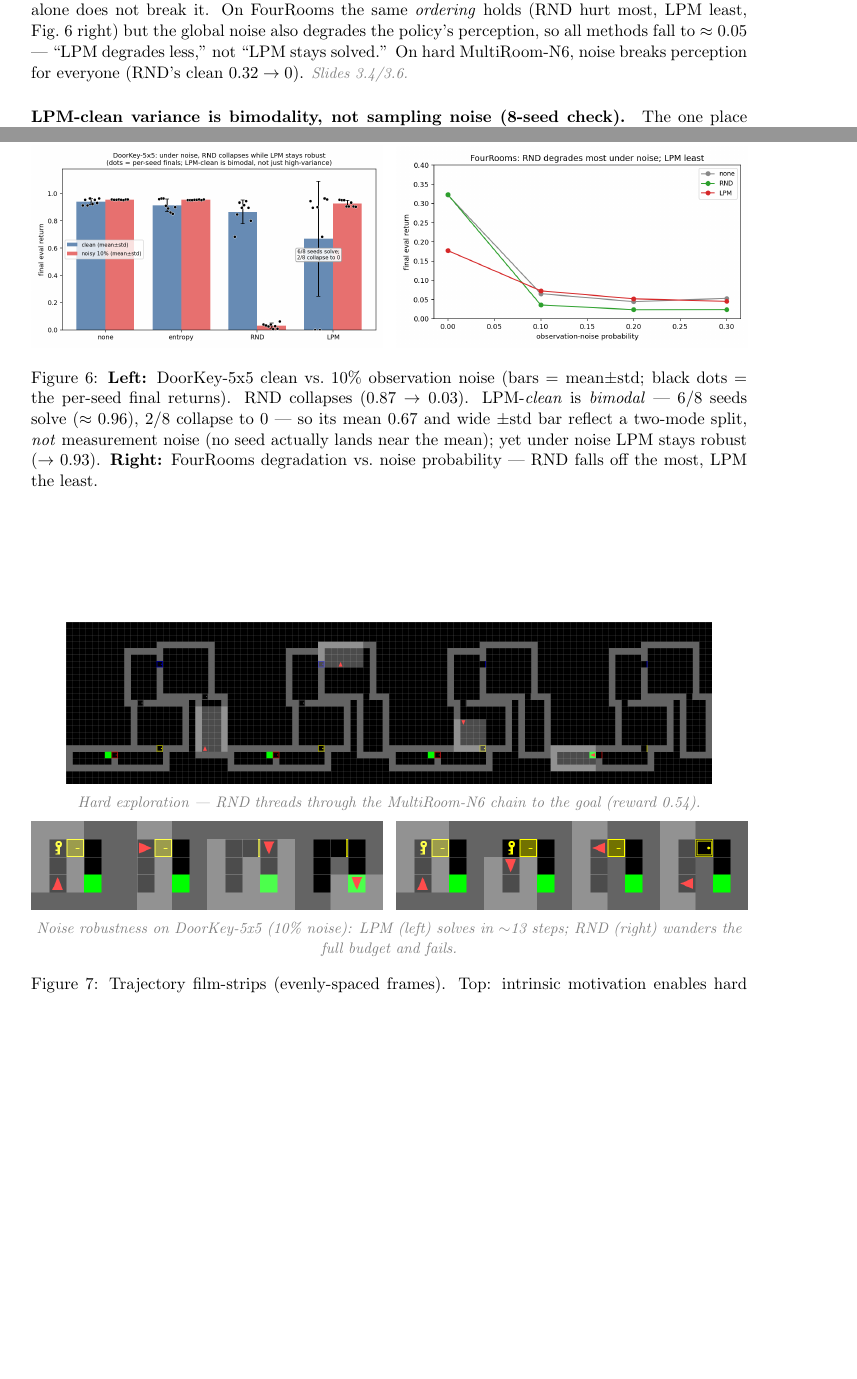
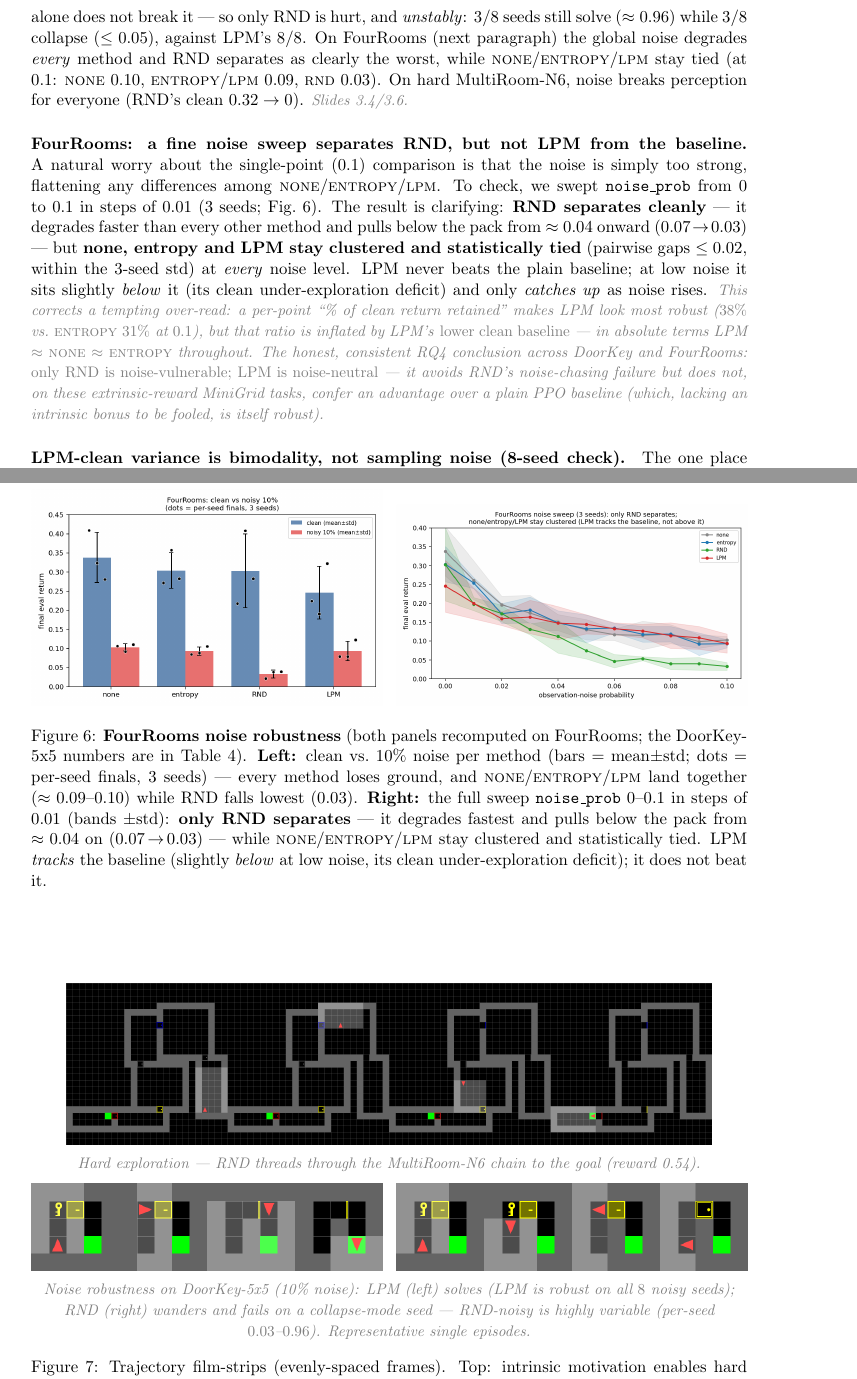
Before and after one commit to LucianoXu/ChallengingRL-LPM, a LaTeX paper (latex_notes/2026-06-18-minigrid-intrinsic-exploration.tex): two parts of pages 6 and 11 of 11 before the commit and two parts of pages 7 and 12 of 12 after it, joined at a grey line, cut at the place of the change, the shorter picture padded with empty space. Compiled offline with pdfLaTeX.

Commit message:
docs(minigrid): refresh writeup for corrected noise + FourRooms noise analysis
Cell-level range-respecting noise model described; regenerated noisy@0.1
numbers (RND 0.87→0.52 unstable, LPM/baseline ≈0.96, 8 seeds). Figure 6 is
now the FourRooms comparison (clean-vs-noisy bars + 0–0.1 sweep): only RND
separates, none/entropy/LPM stay tied — honest "RND-vs-the-rest, LPM
noise-neutral" conclusion (corrects an earlier retention-% over-read).

Co-Authored-By: Claude Opus 4.8 <noreply@anthropic.com>

```diff
--- a/latex_notes/2026-06-18-minigrid-intrinsic-exploration.tex
+++ b/latex_notes/2026-06-18-minigrid-intrinsic-exploration.tex
@@ -273,14 +287,17 @@ dynamics (so it under-explores clean hard tasks).
 
 \section{Noise robustness: LPM vs.\ RND (RQ4)}\label{sec:rq4}
 \begin{figure}[h]\centering
-\includegraphics[width=0.49\textwidth]{fig3_doorkey_noise.png}\hfill
+\includegraphics[width=0.49\textwidth]{fig6_fourrooms_bars.png}\hfill
 \includegraphics[width=0.49\textwidth]{fig4_fourrooms_noise.png}
-\caption{\textbf{Left:} DoorKey-5x5 clean vs.\ 10\% observation noise (bars = mean$\pm$std; black
-dots = the per-seed final returns). RND collapses ($0.87\to0.03$). LPM-\emph{clean} is \emph{bimodal}
---- $6/8$ seeds solve ($\approx0.96$), $2/8$ collapse to $0$ --- so its mean $0.67$ and wide $\pm$std
-bar reflect a two-mode split, \emph{not} measurement noise (no seed actually lands near the mean); yet
-under noise LPM stays robust ($\to0.93$). \textbf{Right:} FourRooms degradation vs.\ noise probability
---- RND falls off the most, LPM the least.}\label{fig:noise}\end{figure}
+\caption{\textbf{FourRooms noise robustness} (both panels recomputed on FourRooms; the DoorKey-5x5
+numbers are in Table~\ref{tab:doorkeynoise}). \textbf{Left:} clean vs.\ 10\% noise per method (bars =
+mean$\pm$std; dots = per-seed finals, 3 seeds) --- every method loses ground, and
+\textsc{none}/\textsc{entropy}/\textsc{lpm} land together ($\approx0.09$--$0.10$) while RND falls lowest
+($0.03$). \textbf{Right:} the full sweep \texttt{noise\_prob} $0$--$0.1$ in steps of $0.01$ (bands
+$\pm$std): \textbf{only RND separates} --- it degrades fastest and pulls below the pack from
+$\approx0.04$ on ($0.07\!\to\!0.03$) --- while \textsc{none}/\textsc{entropy}/\textsc{lpm} stay
+clustered and statistically tied. LPM \emph{tracks} the baseline (slightly \emph{below} at low noise,
+its clean under-exploration deficit); it does not beat it.}\label{fig:noise}\end{figure}
 
 \begin{table}[h]\centering
 \begin{tabular}{lcc}
@@ -299 +312,0 @@ is small enough that 10\% noise does not stop \textsc{none}/\textsc{entropy}/\te
-($0.87\!\to\!0.03$). $^\dagger$LPM-clean is bimodal (6/8 solve $\approx0.96$, 2/8 collapse; mean
@@ -300,0 +316 @@ $0.67$, std $0.41$); its noisy value uses 3 seeds, none of which collapsed.}\lab
+noise-vulnerability: only RND is hurt. $^\dagger$LPM-clean is bimodal (6/8 solve $\approx0.96$, 2/8
@@ -303,10 +322,30 @@ Observation noise makes every state look ``novel,'' so RND's prediction-error bo
 agent chases noise instead of the goal; LPM's learning-progress signal stays near $0$ on unlearnable
 noise, so LPM is not distracted and effectively reverts to the (working) base policy. DoorKey-5x5
 (Table~\ref{tab:doorkeynoise}) isolates this cleanly because the task is easy enough that noisy
-perception alone does not break it. On FourRooms the same \emph{ordering} holds (RND hurt most, LPM
-least, Fig.~\ref{fig:noise} right) but the global noise also degrades the policy's perception, so all
-methods fall to $\approx 0.05$ --- ``LPM degrades less,'' not ``LPM stays solved.'' On hard
-MultiRoom-N6, noise breaks perception for everyone (RND's clean $0.32 \to 0$). \note{Slides 3.4/3.6.}
+perception alone does not break it --- so only RND is hurt, and \emph{unstably}: $3/8$ seeds still solve
+($\approx0.96$) while $3/8$ collapse ($\le0.05$), against LPM's $8/8$. On FourRooms (next paragraph)
+the global noise degrades \emph{every} method and RND separates as clearly the worst, while
+\textsc{none}/\textsc{entropy}/\textsc{lpm} stay tied (at $0.1$: \textsc{none}~$0.10$,
+\textsc{entropy}/\textsc{lpm}~$0.09$, \textsc{rnd}~$0.03$). On hard MultiRoom-N6, noise breaks
+perception for everyone (RND's clean $0.32 \to 0$).
+\note{Slides 3.4/3.6.}
+
+\paragraph{FourRooms: a fine noise sweep separates RND, but not LPM from the baseline.} A natural worry
+about the single-point ($0.1$) comparison is that the noise is simply too strong, flattening any
+differences among \textsc{none}/\textsc{entropy}/\textsc{lpm}. To check, we swept \texttt{noise\_prob}
+from $0$ to $0.1$ in steps of $0.01$ (3 seeds; Fig.~\ref{fig:noise}). The result is clarifying:
+\textbf{RND separates cleanly} --- it degrades faster than every other method and pulls below the pack
+from $\approx0.04$ onward ($0.07\!\to\!0.03$) --- but \textbf{\textsc{none}, \textsc{entropy} and LPM
+stay clustered and statistically tied} (pairwise gaps $\le0.02$, within the 3-seed std) at \emph{every}
+noise level. LPM never beats the plain baseline; at low noise it sits slightly \emph{below} it (its
+clean under-exploration deficit) and only \emph{catches up} as noise rises. \note{This corrects a
+tempting over-read: a per-point ``\% of clean return retained'' makes LPM look most robust ($38\%$ vs.\
+\textsc{entropy} $31\%$ at $0.1$), but that ratio is inflated by LPM's \emph{lower clean baseline} ---
+in absolute terms LPM $\approx$ \textsc{none} $\approx$ \textsc{entropy} throughout. The honest,
+consistent RQ4 conclusion across DoorKey and FourRooms: \emph{only RND is noise-vulnerable; LPM is
+noise-neutral} --- it avoids RND's noise-chasing failure but does not, on these extrinsic-reward
+MiniGrid tasks, confer an advantage over a plain PPO baseline (which, lacking an intrinsic bonus to be
+fooled, is itself robust).}
 
 \paragraph{LPM-clean variance is bimodality, not sampling noise (8-seed check).} The one place LPM's
 $3$-seed band looked alarmingly wide was \emph{clean} DoorKey-5x5. We bumped it to \textbf{8 seeds} to
@@ -328,8 +368,9 @@ Animated GIFs live in \texttt{expr\_data/minigrid/figures/traces/}; representati
 \note{Hard exploration --- RND threads through the MultiRoom-N6 chain to the goal (reward 0.54).}\\[6pt]
 \includegraphics[width=0.49\textwidth]{strip_doorkey_lpm_noisy_solves.png}\hfill
 \includegraphics[width=0.49\textwidth]{strip_doorkey_rnd_noisy_fails.png}\\[2pt]
-\note{Noise robustness on DoorKey-5x5 (10\% noise): LPM (left) solves in $\sim$13 steps; RND (right)
-wanders the full budget and fails.}
+\note{Noise robustness on DoorKey-5x5 (10\% noise): LPM (left) solves (LPM is robust on all $8$ noisy
+seeds); RND (right) wanders and fails on a collapse-mode seed --- RND-noisy is highly variable
+(per-seed $0.03$--$0.96$). Representative single episodes.}
 \caption{Trajectory film-strips (evenly-spaced frames). Top: intrinsic motivation enables hard
 exploration. Bottom: LPM is noise-robust where RND is not.}\label{fig:traces}\end{figure}
 
```
Also changed, not shown: latex_notes/2026-06-18-minigrid-intrinsic-exploration.pdf, latex_notes/figs_minigrid/fig3_doorkey_noise.png, latex_notes/figs_minigrid/fig4_fourrooms_noise.png, latex_notes/figs_minigrid/fig6_fourrooms_bars.png (added), latex_notes/2026-06-18-minigrid-intrinsic-exploration.tex (74 more changed lines).
